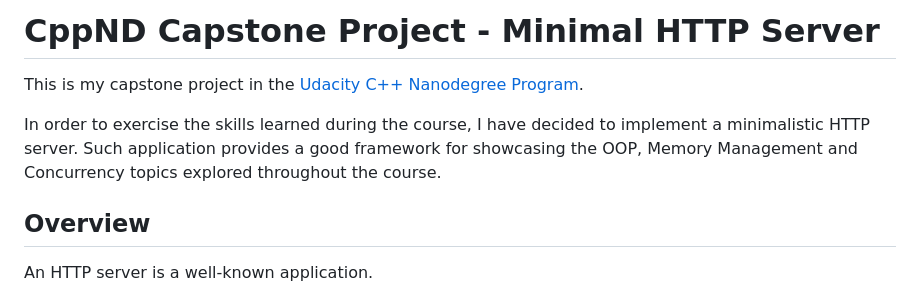
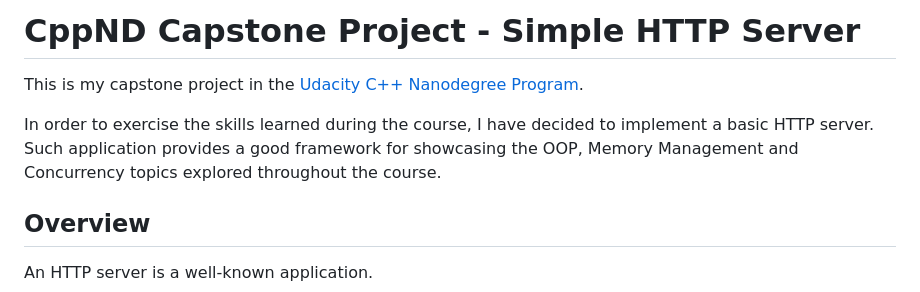
Before and after one commit to ramosfabiano/CppND-Capstone, a Markdown page: README.md, the part around the change. Rendered like a GitHub page.

```diff
--- a/README.md
+++ b/README.md
@@ -1,8 +1,8 @@
-# CppND Capstone Project - Minimal HTTP Server
+# CppND Capstone Project - Simple HTTP Server
 
 This is my capstone project in the [Udacity C++ Nanodegree Program](https://www.udacity.com/course/c-plus-plus-nanodegree--nd213).
 
-In order to exercise the skills learned during the course, I have decided to implement a minimalistic HTTP server.  Such application provides a good framework for showcasing the OOP, Memory Management and Concurrency topics explored throughout the course.
+In order to exercise the skills learned during the course, I have decided to implement a basic HTTP server.  Such application provides a good framework for showcasing the OOP, Memory Management and Concurrency topics explored throughout the course.
 
 ## Overview
 
```
